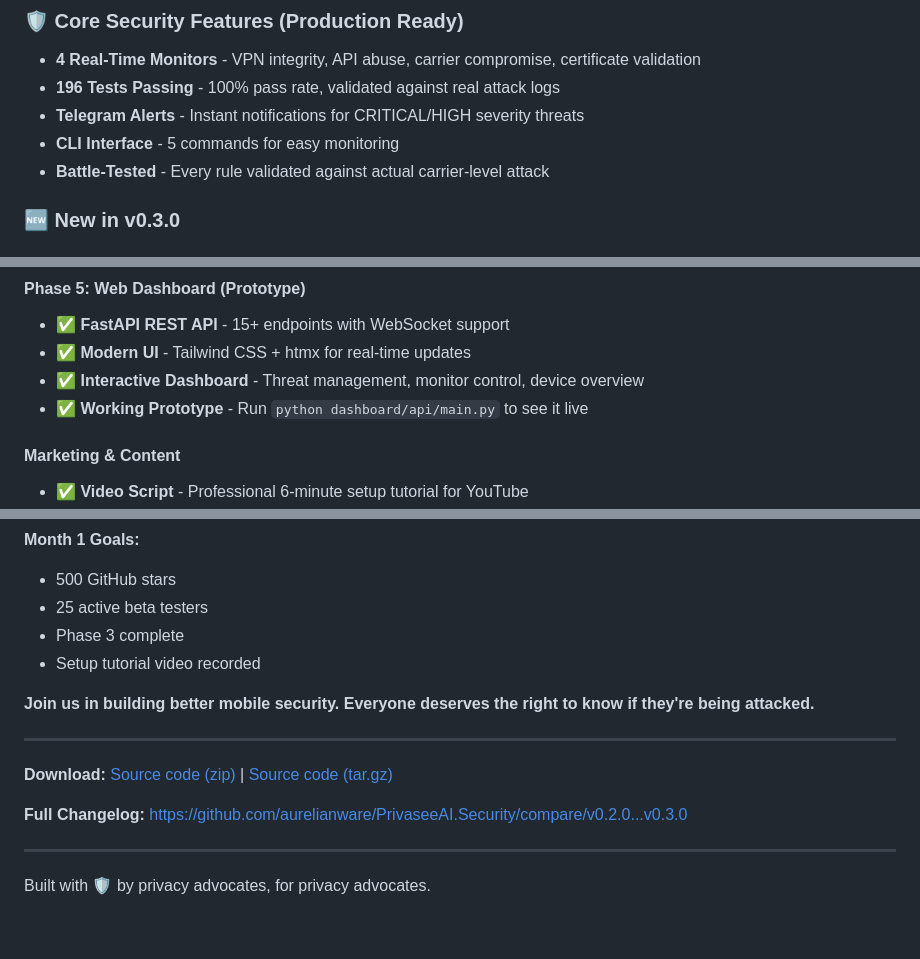
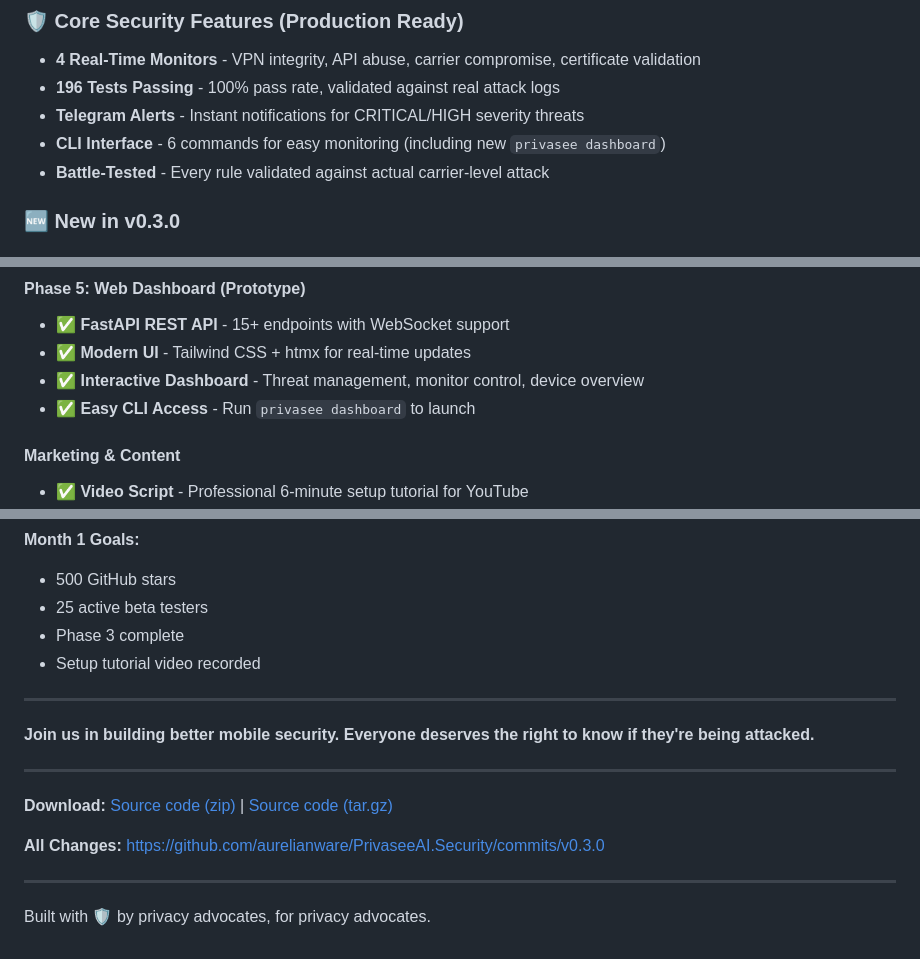
Before and after one commit to aurelianware/PrivaseeAI.Security, a Markdown page: RELEASE_NOTES_v0.3.0.md, 3 parts joined by grey strips. Rendered like a GitHub page.

```diff
--- a/RELEASE_NOTES_v0.3.0.md
+++ b/RELEASE_NOTES_v0.3.0.md
@@ -22,7 +22,7 @@ Three commercial security apps ($120/year total) completely missed the attack. T
 - **4 Real-Time Monitors** - VPN integrity, API abuse, carrier compromise, certificate validation
 - **196 Tests Passing** - 100% pass rate, validated against real attack logs
 - **Telegram Alerts** - Instant notifications for CRITICAL/HIGH severity threats
-- **CLI Interface** - 5 commands for easy monitoring
+- **CLI Interface** - 6 commands for easy monitoring (including new `privasee dashboard`)
 - **Battle-Tested** - Every rule validated against actual carrier-level attack
 
 ### 🆕 New in v0.3.0
@@ -42,7 +42,7 @@ Three commercial security apps ($120/year total) completely missed the attack. T
 - ✅ **FastAPI REST API** - 15+ endpoints with WebSocket support
 - ✅ **Modern UI** - Tailwind CSS + htmx for real-time updates
 - ✅ **Interactive Dashboard** - Threat management, monitor control, device overview
-- ✅ **Working Prototype** - Run `python dashboard/api/main.py` to see it live
+- ✅ **Easy CLI Access** - Run `privasee dashboard` to launch
 
 #### Marketing & Content
 - ✅ **Video Script** - Professional 6-minute setup tutorial for YouTube
@@ -315,13 +315,15 @@ Apache License 2.0 - See [LICENSE](LICENSE) for details.
 - Phase 3 complete
 - Setup tutorial video recorded
 
+---
+
 **Join us in building better mobile security. Everyone deserves the right to know if they're being attacked.**
 
 ---
 
 **Download:** [Source code (zip)](https://github.com/aurelianware/PrivaseeAI.Security/archive/refs/tags/v0.3.0.zip) | [Source code (tar.gz)](https://github.com/aurelianware/PrivaseeAI.Security/archive/refs/tags/v0.3.0.tar.gz)
 
-**Full Changelog:** https://github.com/aurelianware/PrivaseeAI.Security/compare/v0.2.0...v0.3.0
+**All Changes:** https://github.com/aurelianware/PrivaseeAI.Security/commits/v0.3.0
 
 ---
 
```
Also changed, not shown: other parts of RELEASE_NOTES_v0.3.0.md (+15 -15 lines).
